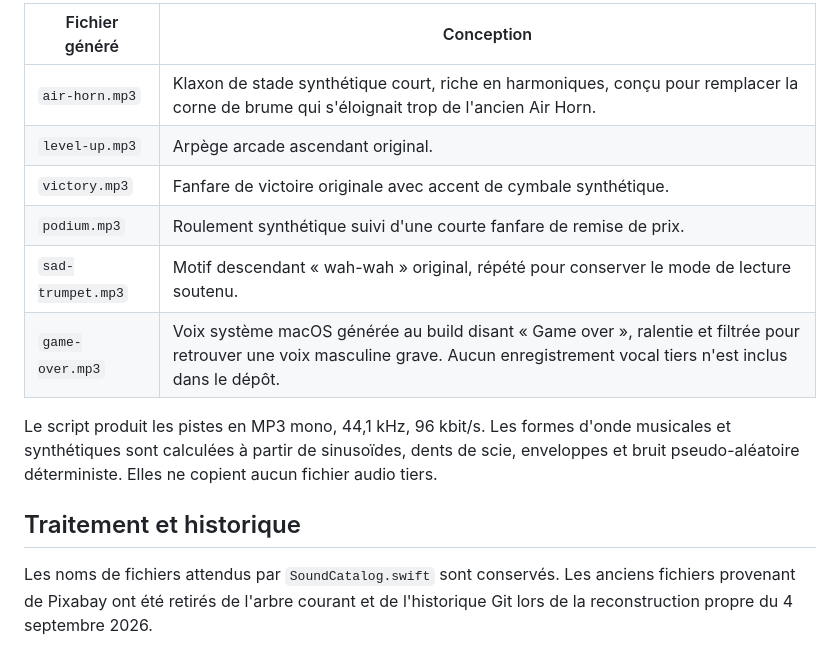
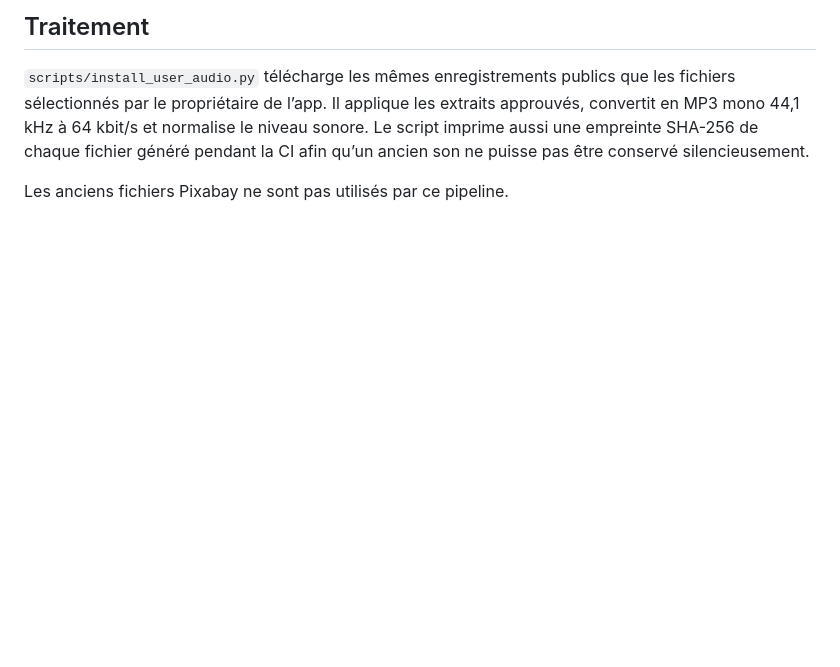
Before and after one commit to Marion345/shake-cheer, a Markdown page: Resources/AUDIO_SOURCES.md, the part around one of its changes. Drawn GitHub-style; blank space fills up the shorter version.

```diff
--- a/Resources/AUDIO_SOURCES.md
+++ b/Resources/AUDIO_SOURCES.md
@@ -37,15 +39,6 @@ Pour rapprocher certains effets de l'identité sonore de la première version sa
 
-| Fichier généré | Conception |
-|---|---|
-| `air-horn.mp3` | Klaxon de stade synthétique court, riche en harmoniques, conçu pour remplacer la corne de brume qui s'éloignait trop de l'ancien Air Horn. |
-| `level-up.mp3` | Arpège arcade ascendant original. |
-| `victory.mp3` | Fanfare de victoire originale avec accent de cymbale synthétique. |
-| `podium.mp3` | Roulement synthétique suivi d'une courte fanfare de remise de prix. |
-| `sad-trumpet.mp3` | Motif descendant « wah-wah » original, répété pour conserver le mode de lecture soutenu. |
-| `game-over.mp3` | Voix système macOS générée au build disant « Game over », ralentie et filtrée pour retrouver une voix masculine grave. Aucun enregistrement vocal tiers n'est inclus dans le dépôt. |
+## Traitement
 
-Le script produit les pistes en MP3 mono, 44,1 kHz, 96 kbit/s. Les formes d'onde musicales et synthétiques sont calculées à partir de sinusoïdes, dents de scie, enveloppes et bruit pseudo-aléatoire déterministe. Elles ne copient aucun fichier audio tiers.
+`scripts/install_user_audio.py` télécharge les mêmes enregistrements publics que les fichiers sélectionnés par le propriétaire de l’app. Il applique les extraits approuvés, convertit en MP3 mono 44,1 kHz à 64 kbit/s et normalise le niveau sonore. Le script imprime aussi une empreinte SHA-256 de chaque fichier généré pendant la CI afin qu’un ancien son ne puisse pas être conservé silencieusement.
 
-## Traitement et historique
-
-Les noms de fichiers attendus par `SoundCatalog.swift` sont conservés. Les anciens fichiers provenant de Pixabay ont été retirés de l'arbre courant et de l'historique Git lors de la reconstruction propre du 4 septembre 2026.
+Les anciens fichiers Pixabay ne sont pas utilisés par ce pipeline.
```
Also changed, not shown: other parts of Resources/AUDIO_SOURCES.md (+25 -23 lines).
